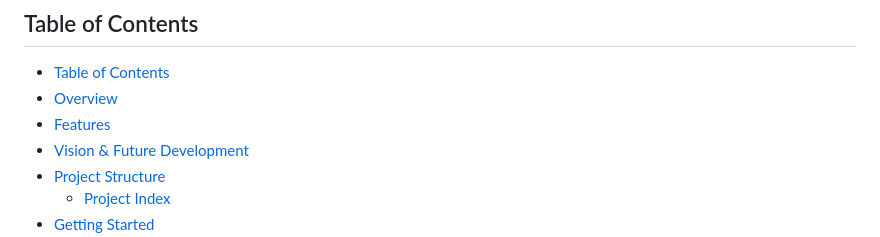
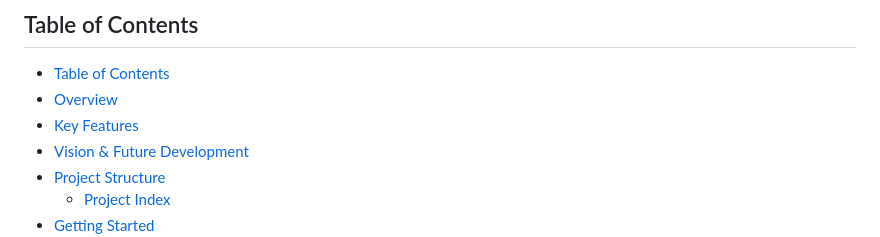
Before and after one commit to BerattCelikk/Aidea-Kamp-IAU-Sirket, a Markdown page: Readme.md, the part around the change. Rendered like a GitHub page.

```diff
--- a/Readme.md
+++ b/Readme.md
@@ -25,7 +25,7 @@
 
 - [Table of Contents](#table-of-contents)
 - [Overview](#overview)
-- [Features](#️key-features)
+- [Key Features](#️key-features)
 - [Vision & Future Development](#vision--future-development)
 - [Project Structure](#project-structure)
     - [Project Index](#project-index)
```
